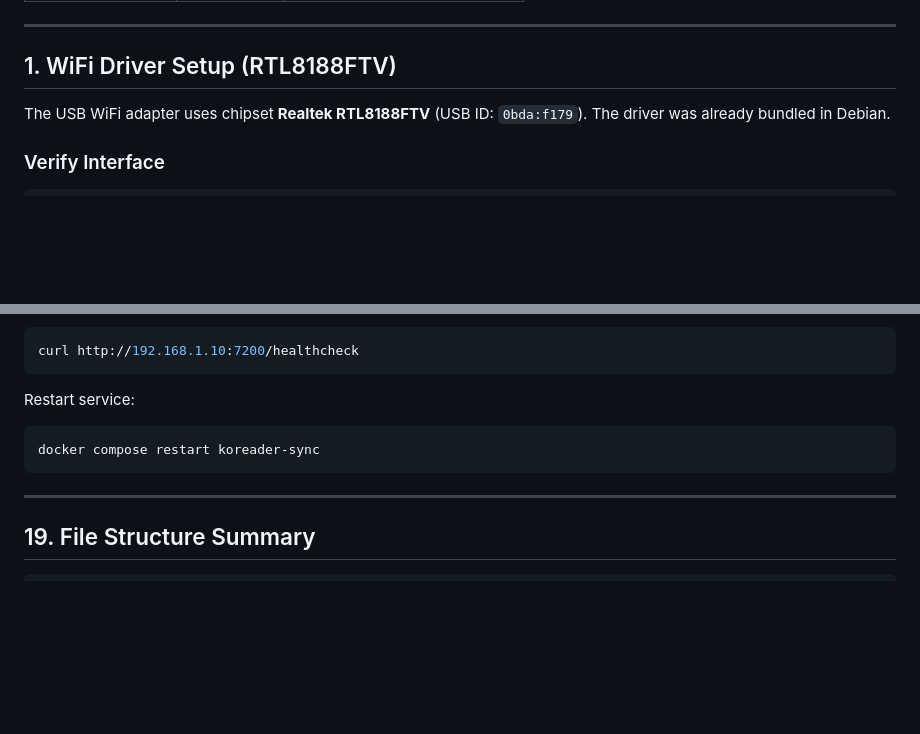
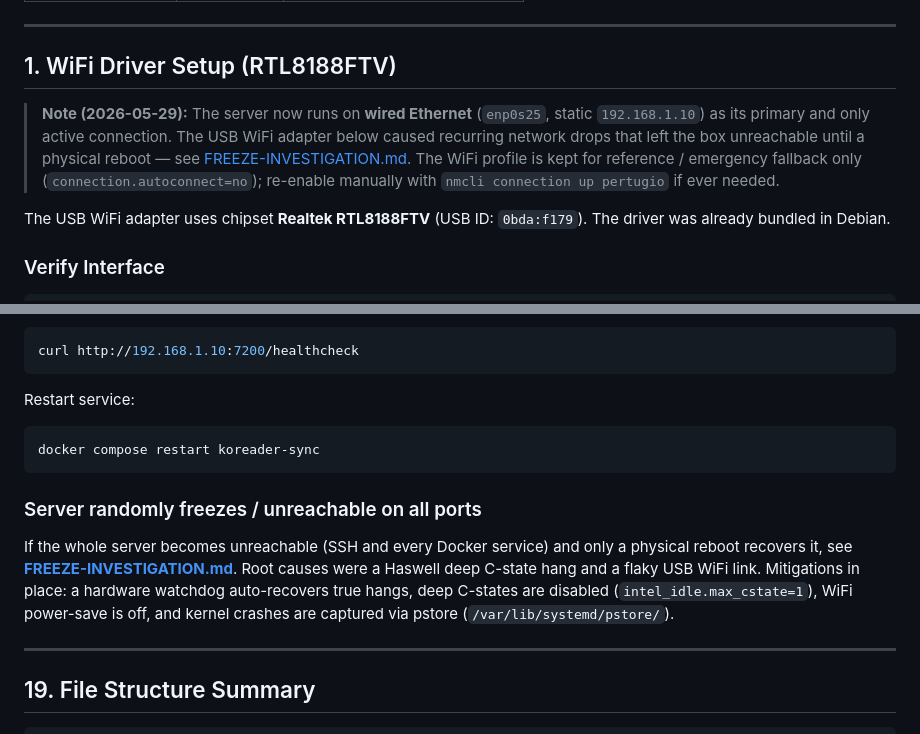
Before and after one commit to cristian0/homeserver, a Markdown page: home-server-documentation.md, 2 parts joined by grey strips. GitHub-like rendering; blank space fills up the shorter version.

````diff
--- a/home-server-documentation.md
+++ b/home-server-documentation.md
@@ -28,6 +28,8 @@
 ---
 
 ## 1. WiFi Driver Setup (RTL8188FTV)
+
+> **Note (2026-05-29):** The server now runs on **wired Ethernet** (`enp0s25`, static `192.168.1.10`) as its primary and only active connection. The USB WiFi adapter below caused recurring network drops that left the box unreachable until a physical reboot — see [FREEZE-INVESTIGATION.md](FREEZE-INVESTIGATION.md). The WiFi profile is kept for reference / emergency fallback only (`connection.autoconnect=no`); re-enable manually with `nmcli connection up pertugio` if ever needed.
 
 The USB WiFi adapter uses chipset **Realtek RTL8188FTV** (USB ID: `0bda:f179`). The driver was already bundled in Debian.
 
@@ -711,6 +713,14 @@ Restart service:
 docker compose restart koreader-sync
 ```
 
+### Server randomly freezes / unreachable on all ports
+
+If the whole server becomes unreachable (SSH and every Docker service) and only a physical
+reboot recovers it, see **[FREEZE-INVESTIGATION.md](FREEZE-INVESTIGATION.md)**. Root causes were
+a Haswell deep C-state hang and a flaky USB WiFi link. Mitigations in place: a hardware watchdog
+auto-recovers true hangs, deep C-states are disabled (`intel_idle.max_cstate=1`), WiFi power-save
+is off, and kernel crashes are captured via pstore (`/var/lib/systemd/pstore/`).
+
 ---
 
 ## 19. File Structure Summary
````
Also changed, not shown: FREEZE-INVESTIGATION.md (added, +198 -0 lines), README.md (+1 -0 lines).
